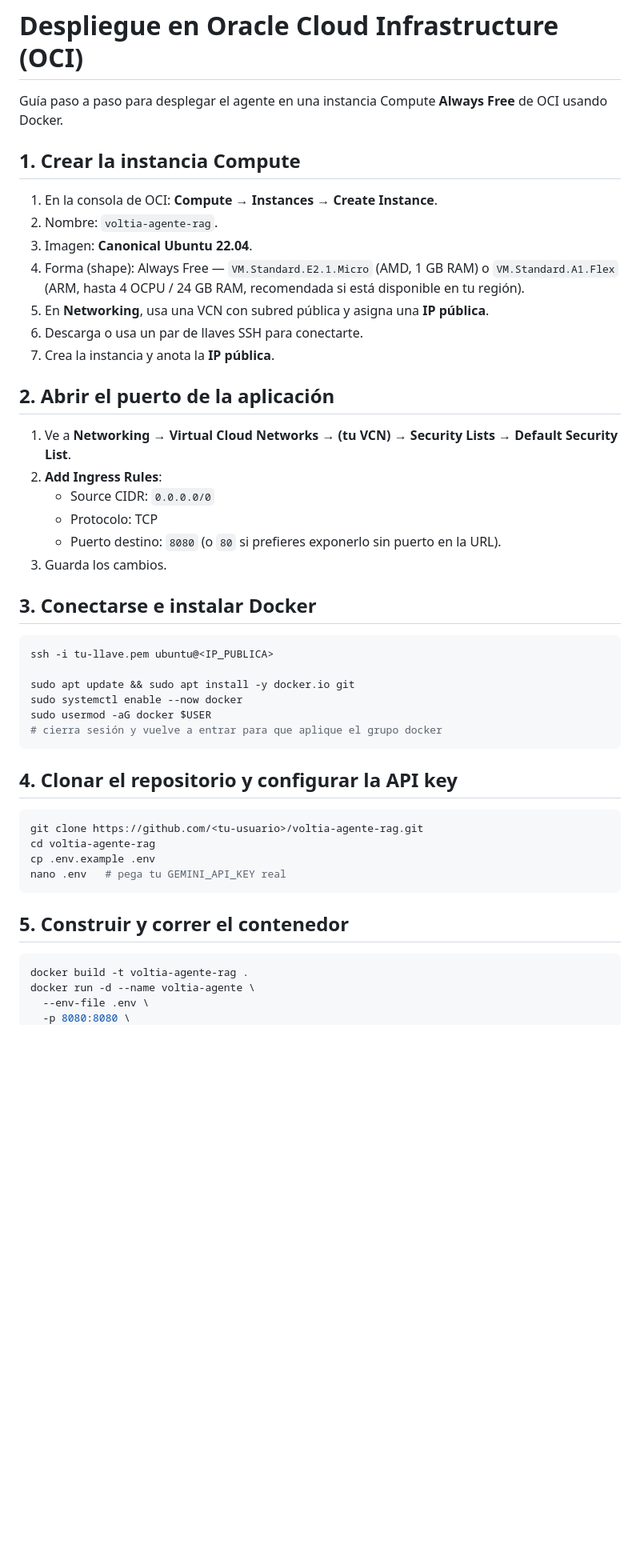
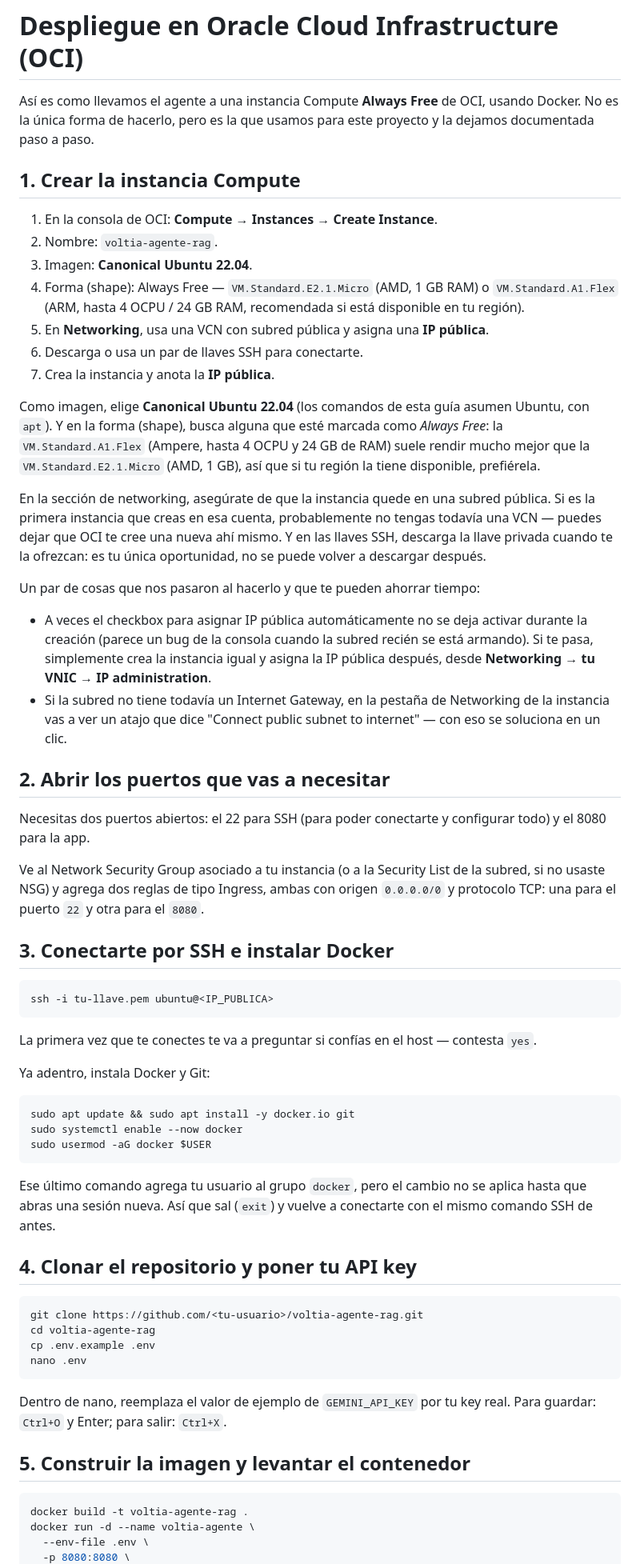
Before and after one commit to Riq76/tarifa-agente-rag, a Markdown page: deploy/OCI_DEPLOY.md, the part around one of its changes. Shown at 80% size. Rendered like a GitHub page; blank space fills up the shorter version.

````diff
--- a/deploy/OCI_DEPLOY.md
+++ b/deploy/OCI_DEPLOY.md
@@ -1,6 +1,6 @@
 # Despliegue en Oracle Cloud Infrastructure (OCI)
 
-Guía paso a paso para desplegar el agente en una instancia Compute **Always Free** de OCI usando Docker.
+Así es como llevamos el agente a una instancia Compute **Always Free** de OCI, usando Docker. No es la única forma de hacerlo, pero es la que usamos para este proyecto y la dejamos documentada paso a paso.
 
 ## 1. Crear la instancia Compute
 
@@ -12,36 +12,51 @@ Guía paso a paso para desplegar el agente en una instancia Compute **Always Fre
 6. Descarga o usa un par de llaves SSH para conectarte.
 7. Crea la instancia y anota la **IP pública**.
 
-## 2. Abrir el puerto de la aplicación
+Como imagen, elige **Canonical Ubuntu 22.04** (los comandos de esta guía asumen Ubuntu, con `apt`). Y en la forma (shape), busca alguna que esté marcada como *Always Free*: la `VM.Standard.A1.Flex` (Ampere, hasta 4 OCPU y 24 GB de RAM) suele rendir mucho mejor que la `VM.Standard.E2.1.Micro` (AMD, 1 GB), así que si tu región la tiene disponible, prefiérela.
 
-1. Ve a **Networking → Virtual Cloud Networks → (tu VCN) → Security Lists → Default Security List**.
-2. **Add Ingress Rules**:
-   - Source CIDR: `0.0.0.0/0`
-   - Protocolo: TCP
-   - Puerto destino: `8080` (o `80` si prefieres exponerlo sin puerto en la URL).
-3. Guarda los cambios.
+En la sección de networking, asegúrate de que la instancia quede en una subred pública. Si es la primera instancia que creas en esa cuenta, probablemente no tengas todavía una VCN — puedes dejar que OCI te cree una nueva ahí mismo. Y en las llaves SSH, descarga la llave privada cuando te la ofrezcan: es tu única oportunidad, no se puede volver a descargar después.
 
-## 3. Conectarse e instalar Docker
+Un par de cosas que nos pasaron al hacerlo y que te pueden ahorrar tiempo:
+
+- A veces el checkbox para asignar IP pública automáticamente no se deja activar durante la creación (parece un bug de la consola cuando la subred recién se está armando). Si te pasa, simplemente crea la instancia igual y asigna la IP pública después, desde **Networking → tu VNIC → IP administration**.
+- Si la subred no tiene todavía un Internet Gateway, en la pestaña de Networking de la instancia vas a ver un atajo que dice "Connect public subnet to internet" — con eso se soluciona en un clic.
+
+## 2. Abrir los puertos que vas a necesitar
+
+Necesitas dos puertos abiertos: el 22 para SSH (para poder conectarte y configurar todo) y el 8080 para la app.
+
+Ve al Network Security Group asociado a tu instancia (o a la Security List de la subred, si no usaste NSG) y agrega dos reglas de tipo Ingress, ambas con origen `0.0.0.0/0` y protocolo TCP: una para el puerto `22` y otra para el `8080`.
+
+## 3. Conectarte por SSH e instalar Docker
 
 ```bash
 ssh -i tu-llave.pem ubuntu@<IP_PUBLICA>
+```
 
+La primera vez que te conectes te va a preguntar si confías en el host — contesta `yes`.
+
+Ya adentro, instala Docker y Git:
+
+```bash
 sudo apt update && sudo apt install -y docker.io git
 sudo systemctl enable --now docker
 sudo usermod -aG docker $USER
-# cierra sesión y vuelve a entrar para que aplique el grupo docker
 ```
 
-## 4. Clonar el repositorio y configurar la API key
+Ese último comando agrega tu usuario al grupo `docker`, pero el cambio no se aplica hasta que abras una sesión nueva. Así que sal (`exit`) y vuelve a conectarte con el mismo comando SSH de antes.
+
+## 4. Clonar el repositorio y poner tu API key
 
 ```bash
 git clone https://github.com/<tu-usuario>/voltia-agente-rag.git
 cd voltia-agente-rag
 cp .env.example .env
-nano .env   # pega tu GEMINI_API_KEY real
+nano .env
 ```
 
-## 5. Construir y correr el contenedor
+Dentro de nano, reemplaza el valor de ejemplo de `GEMINI_API_KEY` por tu key real. Para guardar: `Ctrl+O` y Enter; para salir: `Ctrl+X`.
+
+## 5. Construir la imagen y levantar el contenedor
 
 ```bash
 docker build -t voltia-agente-rag .
````
Also changed, not shown: other parts of deploy/OCI_DEPLOY.md (+17 -18 lines), README.md (+54 -29 lines).
